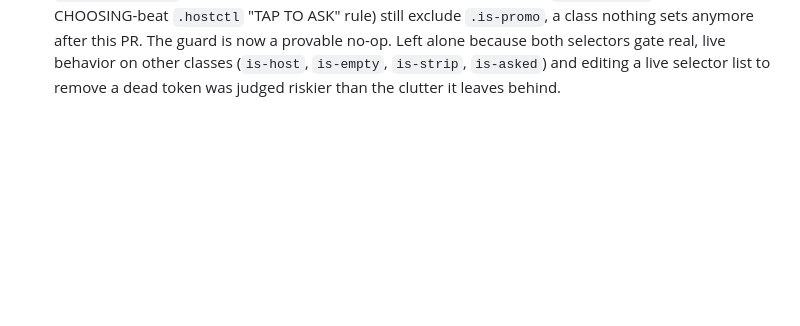
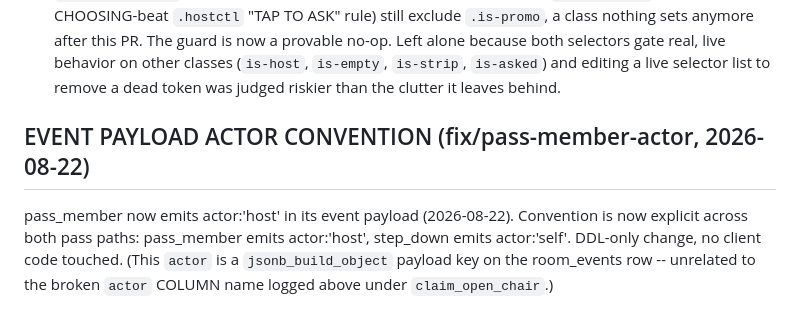
Before and after one commit to nickpeets/afterhours, a Markdown page: tools/DESIGN-DIFF.md, the part around the change. Drawn GitHub-style; blank space fills up the shorter version.

Commit message:
docs: note pass_member actor:'host' convention (DDL-only)

```diff
--- a/tools/DESIGN-DIFF.md
+++ b/tools/DESIGN-DIFF.md
@@ -290,3 +290,11 @@ seconds.  Until that fact exists and is written, any card is decoration.
   live behavior on other classes (`is-host`, `is-empty`, `is-strip`, `is-asked`)
   and editing a live selector list to remove a dead token was judged riskier
   than the clutter it leaves behind.
+## EVENT PAYLOAD ACTOR CONVENTION (fix/pass-member-actor, 2026-08-22)
+
+pass_member now emits actor:'host' in its event payload (2026-08-22).
+Convention is now explicit across both pass paths: pass_member emits
+actor:'host', step_down emits actor:'self'.  DDL-only change, no client
+code touched.  (This `actor` is a `jsonb_build_object` payload key on the
+room_events row -- unrelated to the broken `actor` COLUMN name logged above
+under `claim_open_chair`.)
```
